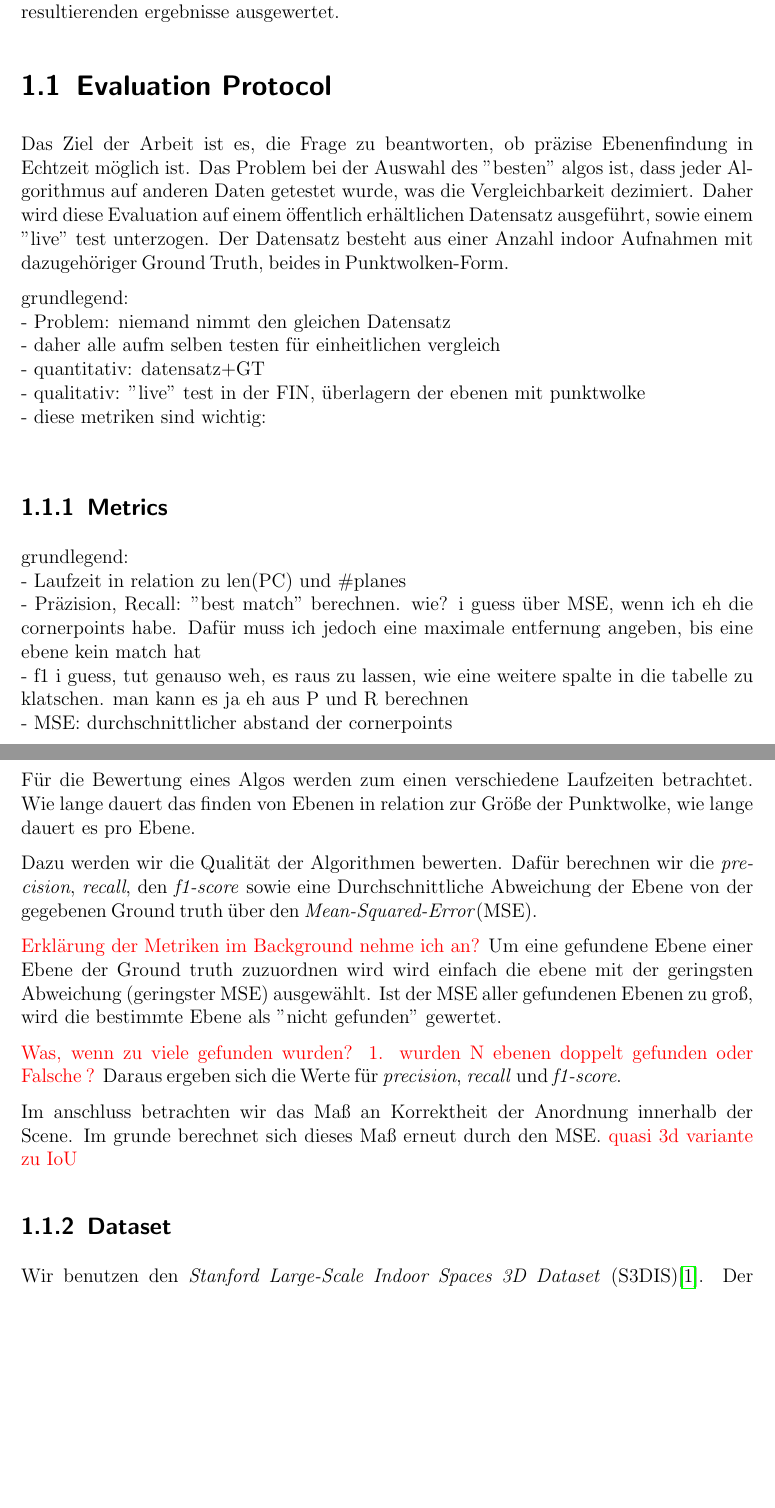
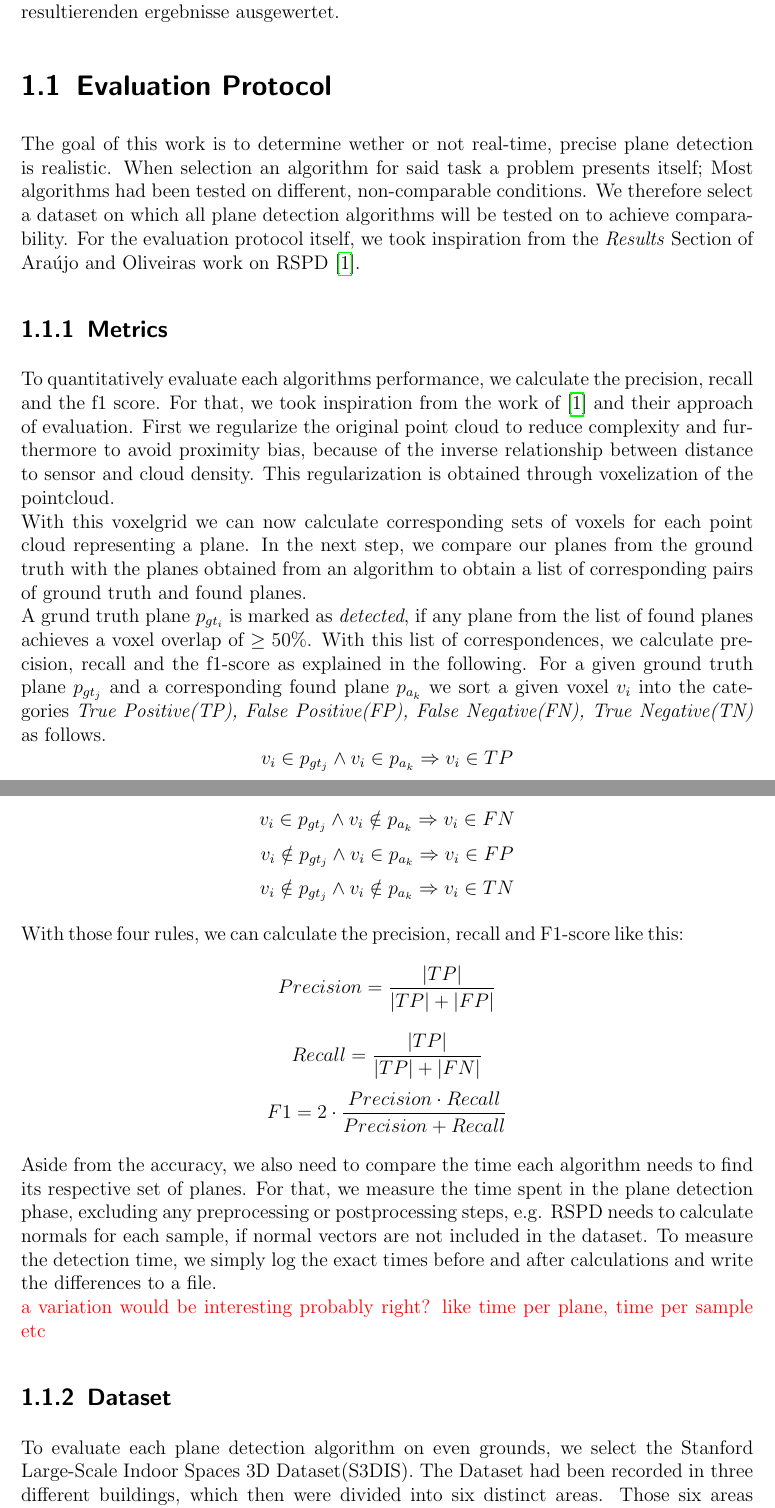
Before and after one commit to rocketman123456/Comparison-of-Real-Time-Plane-Detection-Algorithms, a LaTeX document (Document/Evaluation.tex): two parts of pages 1 and 2 of 3, joined at a grey line, cut so that both start at the same text, the shorter picture padded with empty space. Compiled offline with pdfLaTeX.

Commit message:
continued eval chapter

```diff
--- a/Document/Evaluation.tex
+++ b/Document/Evaluation.tex
@@ -6,45 +6,42 @@
 In diesem kapitel werden zuvor ausgewählte algorithmen einheitlich verglichen und die resultierenden ergebnisse ausgewertet.
 
 \section{Evaluation Protocol}
-Das Ziel der Arbeit ist es, die Frage zu beantworten, ob präzise Ebenenfindung in Echtzeit möglich ist.
-Das Problem bei der Auswahl des "besten" algos ist, dass jeder Algorithmus auf anderen Daten getestet wurde, was die
-Vergleichbarkeit dezimiert.
-Daher wird diese Evaluation auf einem öffentlich erhältlichen Datensatz ausgeführt, sowie einem "live" test unterzogen.
-Der Datensatz besteht aus einer Anzahl indoor Aufnahmen mit dazugehöriger Ground Truth, beides in Punktwolken-Form.
-
-grundlegend: \\
-- Problem: niemand nimmt den gleichen Datensatz \\
-- daher alle aufm selben testen für einheitlichen vergleich \\
-- quantitativ: datensatz+GT \\
-- qualitativ: "live" test in der FIN, überlagern der ebenen mit punktwolke \\
-- diese metriken sind wichtig: \\
+The goal of this work is to determine wether or not real-time, precise plane detection is realistic.
+When selection an algorithm for said task a problem presents itself; Most algorithms had been tested on different, non-comparable conditions.
+We therefore select a dataset on which all plane detection algorithms will be tested on to achieve comparability.
+For the evaluation protocol itself, we took inspiration from the \textit{Results} Section of \citeauthor{Araújo_Oliveira_2020}s work on RSPD \cite{Araújo_Oliveira_2020}.
 
 
 \subsection{Metrics}
-grundlegend: \\
-- Laufzeit in relation zu len(PC) und \#planes \\
-- Präzision, Recall: "best match" berechnen. wie? i guess über MSE, wenn ich eh die cornerpoints habe. Dafür muss ich jedoch eine maximale entfernung angeben, bis eine ebene kein match hat\\
-- f1 i guess, tut genauso weh, es raus zu lassen, wie eine weitere spalte in die tabelle zu klatschen. man kann es ja eh aus P und R berechnen \\
-- MSE: durchschnittlicher abstand der cornerpoints \\
+To quantitatively evaluate each algorithms performance, we calculate the precision, recall and the f1 score.
+For that, we took inspiration from the work of \cite{Araújo_Oliveira_2020} and their approach of evaluation.
+First we regularize the original point cloud to reduce complexity and furthermore to avoid proximity bias, because of the inverse relationship
+between distance to sensor and cloud density. This regularization is obtained through voxelization of the pointcloud.\\
+With this voxelgrid we can now calculate corresponding sets of voxels for each point cloud representing a plane.
+In the next step, we compare our planes from the ground truth with the planes obtained from an algorithm to obtain a list of corresponding pairs
+of ground truth and found planes.\\
+A grund truth plane $p_{gt_i}$ is marked as \textit{detected}, if any plane from the list of found planes achieves a voxel overlap of $\geq 50\%$.
+With this list of correspondences, we calculate precision, recall and the f1-score as explained in the following.
+For a given ground truth plane $p_{gt_j}$ and a corresponding found plane $p_{a_k}$ we sort a given voxel $v_i$ into the categories
+\textit{True Positive(TP), False Positive(FP), False Negative(FN), True Negative(TN)} as follows.
+$$v_i \in p_{gt_j} \land v_i \in p_{a_k} \Rightarrow v_{i} \in TP$$
+$$v_i \in p_{gt_j} \land v_i \notin p_{a_k} \Rightarrow v_{i} \in FN$$
+$$v_i \notin p_{gt_j} \land v_i \in p_{a_k} \Rightarrow v_{i} \in FP$$
+$$v_i \notin p_{gt_j} \land v_i \notin p_{a_k} \Rightarrow v_{i} \in TN$$
 
-Für die Bewertung eines Algos werden zum einen verschiedene Laufzeiten betrachtet. Wie lange dauert das finden von Ebenen
-in relation zur Größe der Punktwolke, wie lange dauert es pro Ebene.
+With those four rules, we can calculate the precision, recall and F1-score like this:
+$$Precision = \frac{|TP|}{|TP|+|FP|}$$
+$$Recall = \frac{|TP|}{|TP|+|FN|}$$
+$$F1 = 2 \cdot\frac{Precision\cdot Recall}{Precision + Recall}$$
 
-Dazu werden wir die Qualität der Algorithmen bewerten. Dafür berechnen wir die \textit{precision}, \textit{recall}, den
-\textit{f1-score} sowie eine Durchschnittliche Abweichung der Ebene von der gegebenen Ground truth über
-den \textit{Mean-Squared-Error}(MSE).
+Aside from the accuracy, we also need to compare the time each algorithm needs to find its respective set of planes.
+For that, we measure the time spent in the plane detection phase, excluding any preprocessing or postprocessing steps, e.g. RSPD needs to calculate normals for each sample,
+if normal vectors are not included in the dataset.
+To measure the detection time, we simply log the exact times before and after calculations and write the differences to a file.\\
+\textcolor{red}{a variation would be interesting probably right? like time per plane, time per sample etc}
 
-\textcolor{red}{Erklärung der Metriken im Background nehme ich an?}
-Um eine gefundene Ebene einer Ebene der Ground truth zuzuordnen wird wird einfach die ebene mit der geringsten Abweichung
-(geringster MSE) ausgewählt. Ist der MSE aller gefundenen Ebenen zu groß, wird die bestimmte Ebene als "nicht gefunden" gewertet.
-
-\textcolor{red}{Was, wenn zu viele gefunden wurden? 1. wurden N ebenen doppelt gefunden oder Falsche ?}
-Daraus ergeben sich die Werte für \textit{precision}, \textit{recall} und \textit{f1-score}.
-
-Im anschluss betrachten wir das Maß an Korrektheit der Anordnung innerhalb der Scene. Im grunde berechnet sich dieses Maß
-erneut durch den MSE. \textcolor{red}{quasi 3d variante zu IoU}
 
 
 \subsection{Dataset}
-Wir benutzen den \textit{Stanford Large-Scale Indoor Spaces 3D Dataset} (S3DIS)\cite[]{armeni_cvpr16}.
-Der Datensatz beinhalt viele verschiedene Räume aus verschiedenen Gebäuden. Diese Indoor Umgebungen werden als Punktwolken
+To evaluate each plane detection algorithm on even grounds, we select the Stanford Large-Scale Indoor Spaces 3D Dataset(S3DIS). The Dataset had been recorded in three different buildings,
+which then were divided into six distinct areas. Those six areas include a total of 270 different types of rooms, e.g. offices, hallways, WCs and two auditoriums to name a few.\\
```
Also changed, not shown: Document/main.tex (+0 -1 lines), Document/main.pdf, Document/Evaluation.tex (9 more changed lines), 1 other file.
